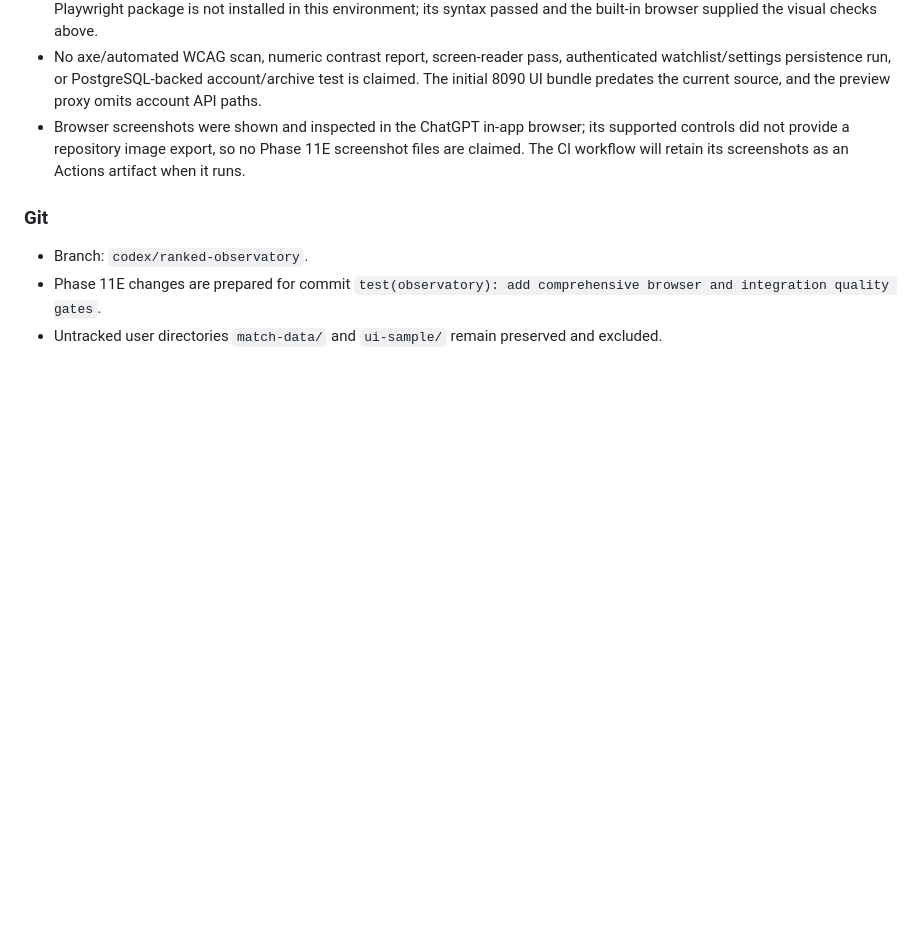
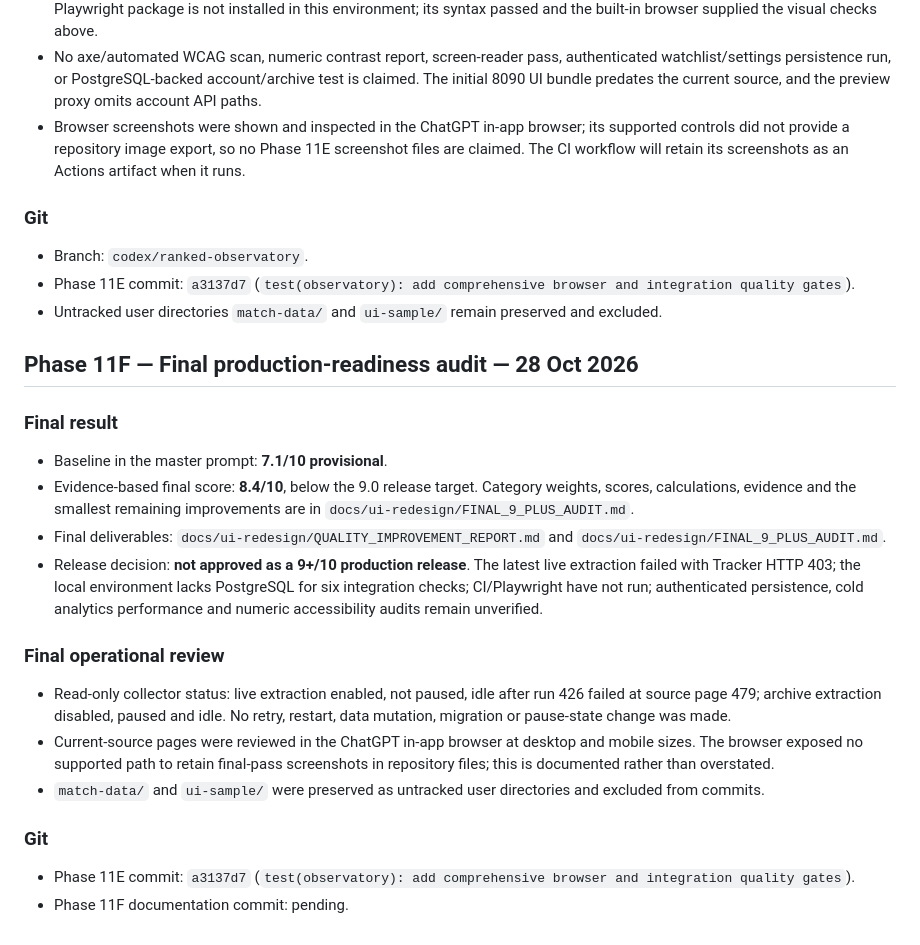
Before and after one commit to usuanhthja279/ranked-observatory, a Markdown page: docs/ui-redesign/PROGRESS.md, the part around the change. Drawn GitHub-style; blank space fills up the shorter version.

Commit message:
docs(observatory): record final quality and release assessment

```diff
--- a/docs/ui-redesign/PROGRESS.md
+++ b/docs/ui-redesign/PROGRESS.md
@@ -664,5 +664,25 @@ Phase 10 is complete; phases 2–10 are implemented and verified on `codex/ranke
 ### Git
 
 - Branch: `codex/ranked-observatory`.
-- Phase 11E changes are prepared for commit `test(observatory): add comprehensive browser and integration quality gates`.
+- Phase 11E commit: `a3137d7` (`test(observatory): add comprehensive browser and integration quality gates`).
 - Untracked user directories `match-data/` and `ui-sample/` remain preserved and excluded.
+
+## Phase 11F — Final production-readiness audit — 28 Oct 2026
+
+### Final result
+
+- Baseline in the master prompt: **7.1/10 provisional**.
+- Evidence-based final score: **8.4/10**, below the 9.0 release target. Category weights, scores, calculations, evidence and the smallest remaining improvements are in `docs/ui-redesign/FINAL_9_PLUS_AUDIT.md`.
+- Final deliverables: `docs/ui-redesign/QUALITY_IMPROVEMENT_REPORT.md` and `docs/ui-redesign/FINAL_9_PLUS_AUDIT.md`.
+- Release decision: **not approved as a 9+/10 production release**. The latest live extraction failed with Tracker HTTP 403; the local environment lacks PostgreSQL for six integration checks; CI/Playwright have not run; authenticated persistence, cold analytics performance and numeric accessibility audits remain unverified.
+
+### Final operational review
+
+- Read-only collector status: live extraction enabled, not paused, idle after run 426 failed at source page 479; archive extraction disabled, paused and idle. No retry, restart, data mutation, migration or pause-state change was made.
+- Current-source pages were reviewed in the ChatGPT in-app browser at desktop and mobile sizes. The browser exposed no supported path to retain final-pass screenshots in repository files; this is documented rather than overstated.
+- `match-data/` and `ui-sample/` were preserved as untracked user directories and excluded from commits.
+
+### Git
+
+- Phase 11E commit: `a3137d7` (`test(observatory): add comprehensive browser and integration quality gates`).
+- Phase 11F documentation commit: pending.
```
Also changed, not shown: docs/ui-redesign/FINAL_9_PLUS_AUDIT.md (added, +70 -0 lines), docs/ui-redesign/QUALITY_IMPROVEMENT_REPORT.md (added, +55 -0 lines).
